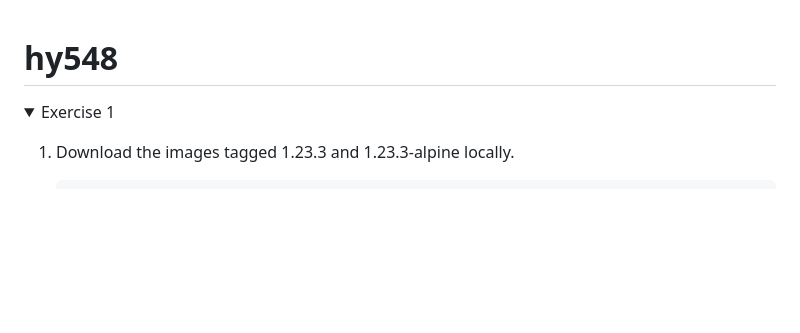
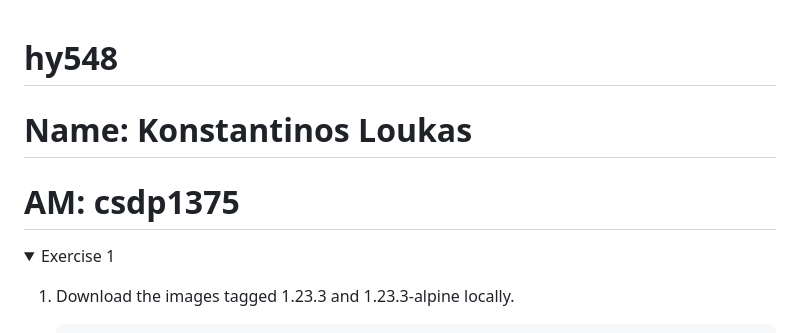
Before and after one commit to kostasloykas/Software-Architectures-for-Cloud-Computing, a Markdown page: Assignment1/README.md, the part around the change. GitHub-like rendering; folded sections open; blank space fills up the shorter version.

```diff
--- a/Assignment1/README.md
+++ b/Assignment1/README.md
@@ -1,4 +1,6 @@
 # hy548
+# Name: Konstantinos Loukas
+# AM: csdp1375
 <details>
 <summary>Exercise 1</summary>
 
```
